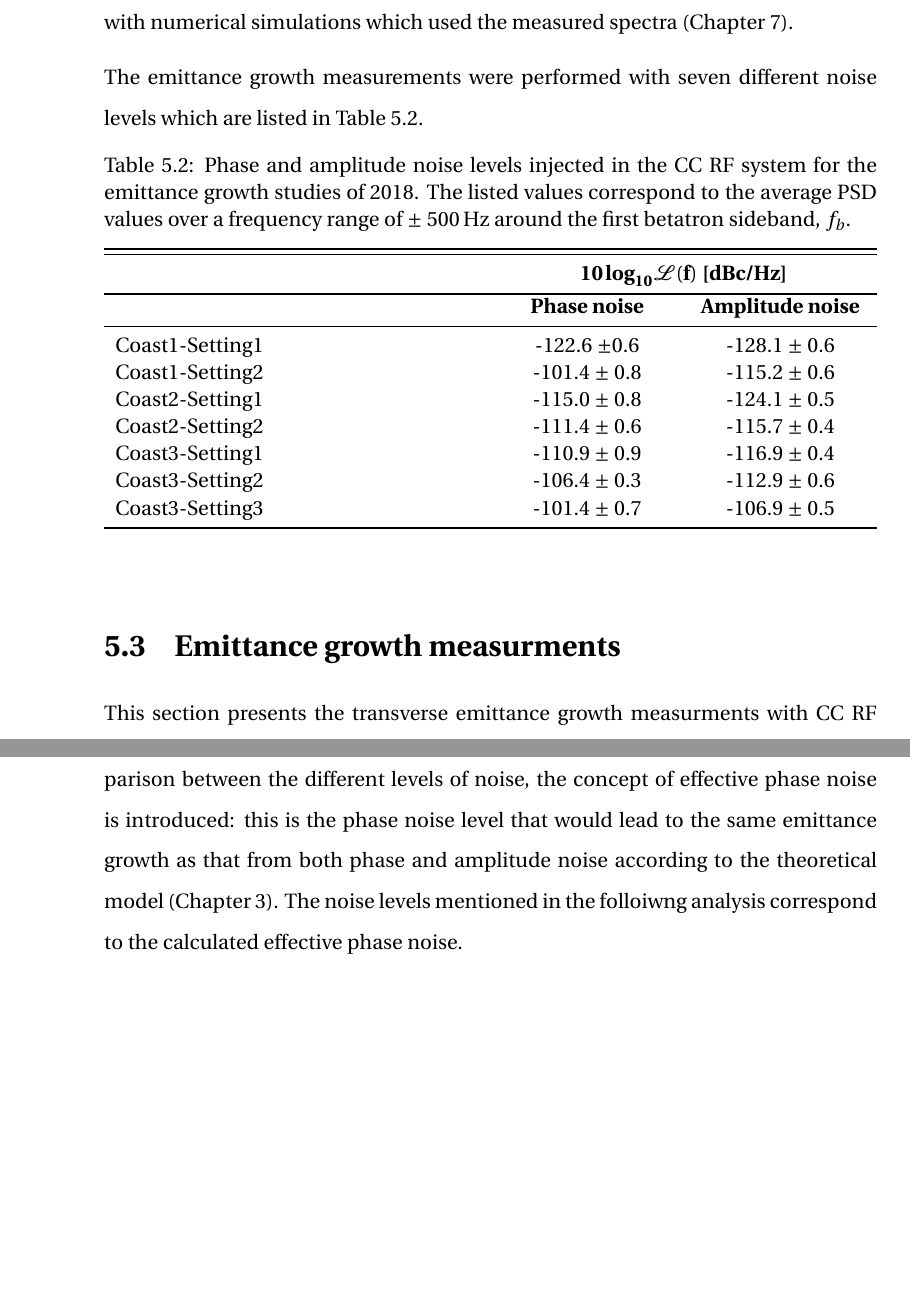
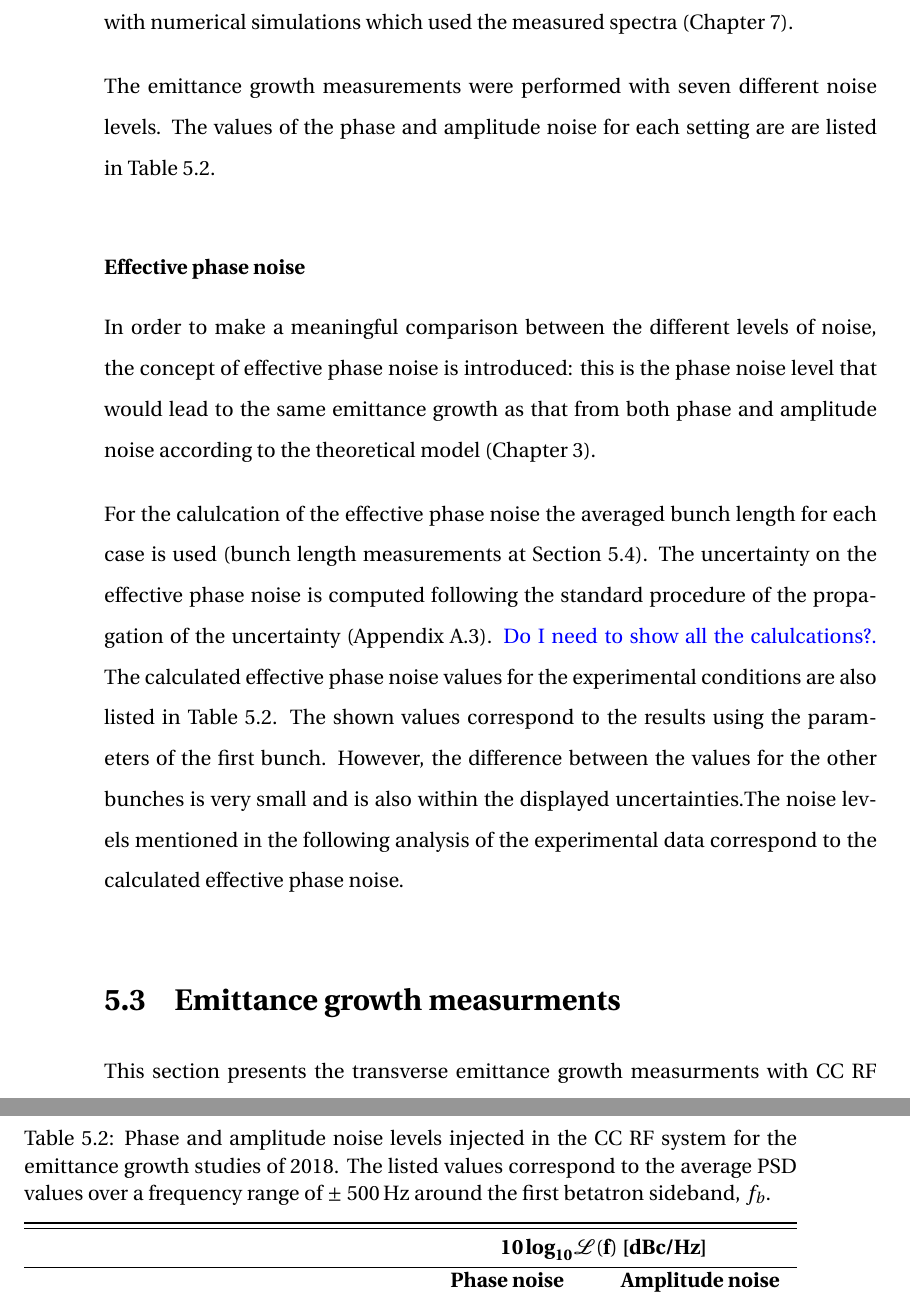
Before and after one commit to natriant/PhD_thesis, a LaTeX thesis (main.tex, which reads chapters/chapter05.tex): two parts of pages 41 and 47 of 84 before the commit and two parts of pages 41 and 42 of 84 after it, joined at a grey line, cut so that both start at the same text, the shorter picture padded with empty space. The pictures show the PDF file main.pdf that the author committed with the source.

Commit message:
first commit for the effective phase noise

```diff
--- a/chapters/chapter05.tex
+++ b/chapters/chapter05.tex
@@ -99,7 +99,12 @@ As already discussed in Chapter~\ref{Ch:CC_noise_theory} the noise induced emitt
 
 However, it can be clearly seen from Fig.~\ref{fig:example_PN_and_AN_coast1_setting2} that the measured noise spectra are noisy: random changes in amplitude are observed from point to point within the signal. To this end, the PSD value at the first betatron sideband, $f_b$, is determined as the average of the PSD values over a frequency range of $\pm$ 500\,Hz around it, while its uncertainty is considered to be the standard deviation over that range. In the following, it is assumed for simplicity that the PSD at the synchrobetatron sidebands equals the PSD at the first betaton sideband as they lie very close to each other. At this point, it should be mentioned that the validity of these assumptions was tested with numerical simulations which used the measured spectra (Chapter~\ref{Ch:investigating_discrepancy}).
 
-The emittance growth measurements were performed with seven different noise levels which are listed in Table~\ref{tab:noise_settings_2018}.
+The emittance growth measurements were performed with seven different noise levels. The values of the phase and amplitude noise for each setting are are listed in Table~\ref{tab:noise_settings_2018}.
+
+\subsubsection*{Effective phase noise}
+In order to make a meaningful comparison between the different levels of noise, the concept of effective phase noise is introduced: this is the phase noise level that would lead to the same emittance growth as that from both phase and amplitude noise according to the theoretical model (Chapter~\ref{Ch:CC_noise_theory}).
+
+For the calulcation of the effective phase noise the averaged bunch length for each case is used (bunch length measurements at Section~\ref{sec:bunch_length_intensity_meas_2018}). The uncertainty on the effective phase noise is computed following the standard procedure of the propagation of the uncertainty (Appendix~\ref{app:uncertainty_propagation}). \textcolor{blue}{Do I need to show all the calulcations?.} The calculated effective phase noise values for the experimental conditions are also listed in Table~\ref{tab:noise_settings_2018}. The shown values correspond to the results using the parameters of the first bunch. However, the difference between the values for the other bunches is very small and is also within the displayed uncertainties.The noise levels mentioned in the following analysis of the experimental data correspond to the calculated effective phase noise.
 % Script for computing the values: /eos/user/n/natriant/2018/CC_MD_2018_summary/measured_psd/job001_cmpt_psd_at_fb.ipynb
 % The resulted pickle file can be found at: /eos/user/n/natriant/2018/CC_MD_2018_summary/measured_psd/output
 \begin{table}[!hbt]
```
Also changed, not shown: main.pdf, chapters/chapter05.tex (2 more changed lines).
